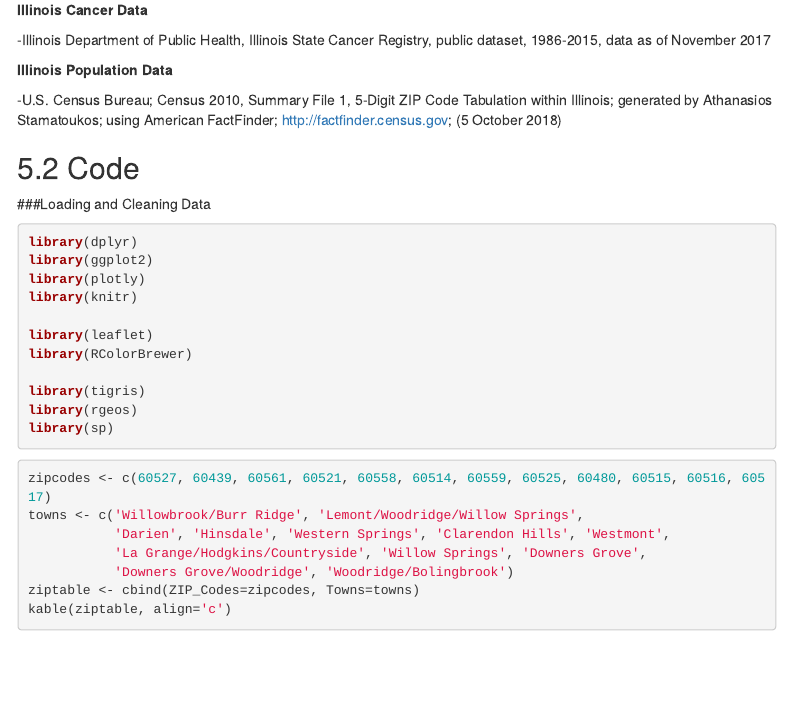
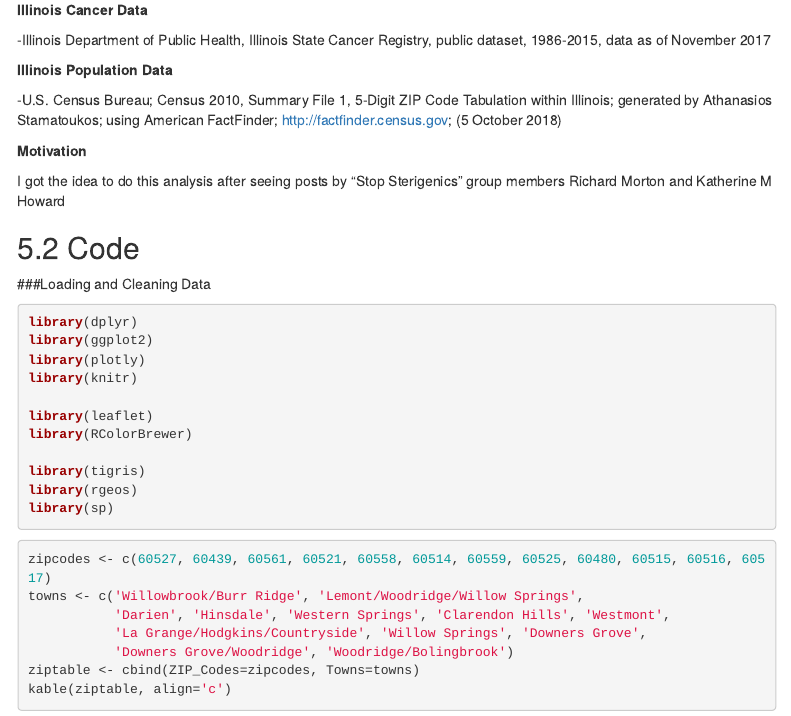
Before and after one commit to athanasios8193/illinois_cancer, an R Markdown document (il_cancer.Rmd): the page in a window 1100 px wide, from 8850 px down. Rendered offline with R 4.5, knitr and Pandoc, with nearby package versions; some code elsewhere in the file could not run offline; menus at the side of the page are left out.

Commit message:
Add files via upload
Added to References section. Nothing else changed.

```diff
--- a/il_cancer.Rmd
+++ b/il_cancer.Rmd
@@ -478,6 +478,10 @@ With all this considered, further research and testing by people more qualified
 
 -U.S. Census Bureau; Census 2010, Summary File 1, 5-Digit ZIP Code Tabulation within Illinois; generated by Athanasios Stamatoukos; using American FactFinder; <http://factfinder.census.gov>; (5 October 2018)
 
+**Motivation**
+
+I got the idea to do this analysis after seeing posts by "Stop Sterigenics" group members Richard Morton and Katherine M Howard
+
 ## Code
 
 ###Loading and Cleaning Data
```
